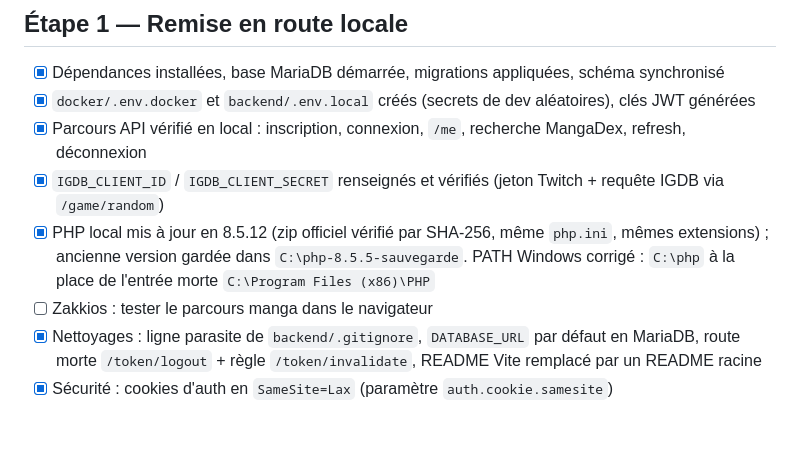
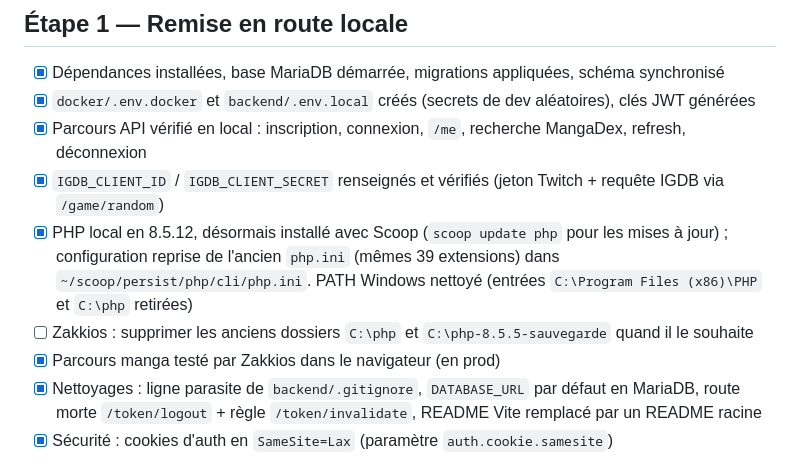
Before and after one commit to Zakkios/LastSave, a Markdown page: .claude/roadmap.md, the part around the change. Drawn GitHub-style; blank space fills up the shorter version.

Commit message:
docs(claude): describe the Scoop-managed local PHP
Follow-up to 51ca16a, whose message announced this change but which
only contained the previously pending roadmap lines.

- roadmap: local PHP 8.5.12 installed with Scoop, config carried over,
  PATH cleaned; browser test done; old PHP folders left to delete
- CLAUDE.md: where the local PHP and its config live

Co-Authored-By: Claude Opus 5.5 <noreply@anthropic.com>

```diff
--- a/.claude/roadmap.md
+++ b/.claude/roadmap.md
@@ -15,8 +15,9 @@ Reprise du projet le 2026-11-07, après environ 6 mois de pause (dernier commit
 - [x] `docker/.env.docker` et `backend/.env.local` créés (secrets de dev aléatoires), clés JWT générées
 - [x] Parcours API vérifié en local : inscription, connexion, `/me`, recherche MangaDex, refresh, déconnexion
 - [x] `IGDB_CLIENT_ID` / `IGDB_CLIENT_SECRET` renseignés et vérifiés (jeton Twitch + requête IGDB via `/game/random`)
-- [x] PHP local mis à jour en 8.5.12 (zip officiel vérifié par SHA-256, même `php.ini`, mêmes extensions) ; ancienne version gardée dans `C:\php-8.5.5-sauvegarde`. PATH Windows corrigé : `C:\php` à la place de l'entrée morte `C:\Program Files (x86)\PHP`
-- [ ] Zakkios : tester le parcours manga dans le navigateur
+- [x] PHP local en 8.5.12, désormais installé avec Scoop (`scoop update php` pour les mises à jour) ; configuration reprise de l'ancien `php.ini` (mêmes 39 extensions) dans `~/scoop/persist/php/cli/php.ini`. PATH Windows nettoyé (entrées `C:\Program Files (x86)\PHP` et `C:\php` retirées)
+- [ ] Zakkios : supprimer les anciens dossiers `C:\php` et `C:\php-8.5.5-sauvegarde` quand il le souhaite
+- [x] Parcours manga testé par Zakkios dans le navigateur (en prod)
 - [x] Nettoyages : ligne parasite de `backend/.gitignore`, `DATABASE_URL` par défaut en MariaDB, route morte `/token/logout` + règle `/token/invalidate`, README Vite remplacé par un README racine
 - [x] Sécurité : cookies d'auth en `SameSite=Lax` (paramètre `auth.cookie.samesite`)
 
```
Also changed, not shown: .claude/CLAUDE.md (+1 -1 lines).
